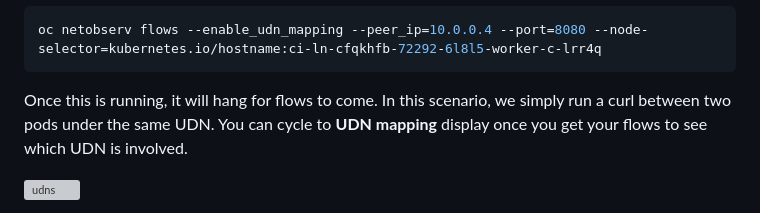
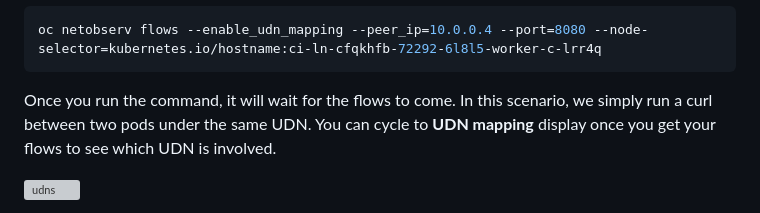
Before and after one commit to netobserv/netobserv.github.io, a Markdown page: content/posts/2025-01-28-cli_use_cases.md, the part around the change. GitHub-like rendering; grey boxes are pictures that could not be loaded.

Commit message:
Update content/posts/2025-01-28-cli_use_cases.md
Co-authored-by: Sara Thomas <sarthoma@redhat.com>

````diff
--- a/content/posts/2025-01-28-cli_use_cases.md
+++ b/content/posts/2025-01-28-cli_use_cases.md
@@ -272,7 +272,7 @@ All together, it will be like:
 oc netobserv flows --enable_udn_mapping --peer_ip=10.0.0.4 --port=8080 --node-selector=kubernetes.io/hostname:ci-ln-cfqkhfb-72292-6l8l5-worker-c-lrr4q
 ```
 
-Once this is running, it will hang for flows to come. In this scenario, we simply run a curl between two pods under the same UDN.
+Once you run the command, it will wait for the flows to come. In this scenario, we simply run a curl between two pods under the same UDN.
 You can cycle to **UDN mapping** display once you get your flows to see which UDN is involved.
 
 ![udns]({page.image('cli/udns.png')})
````
